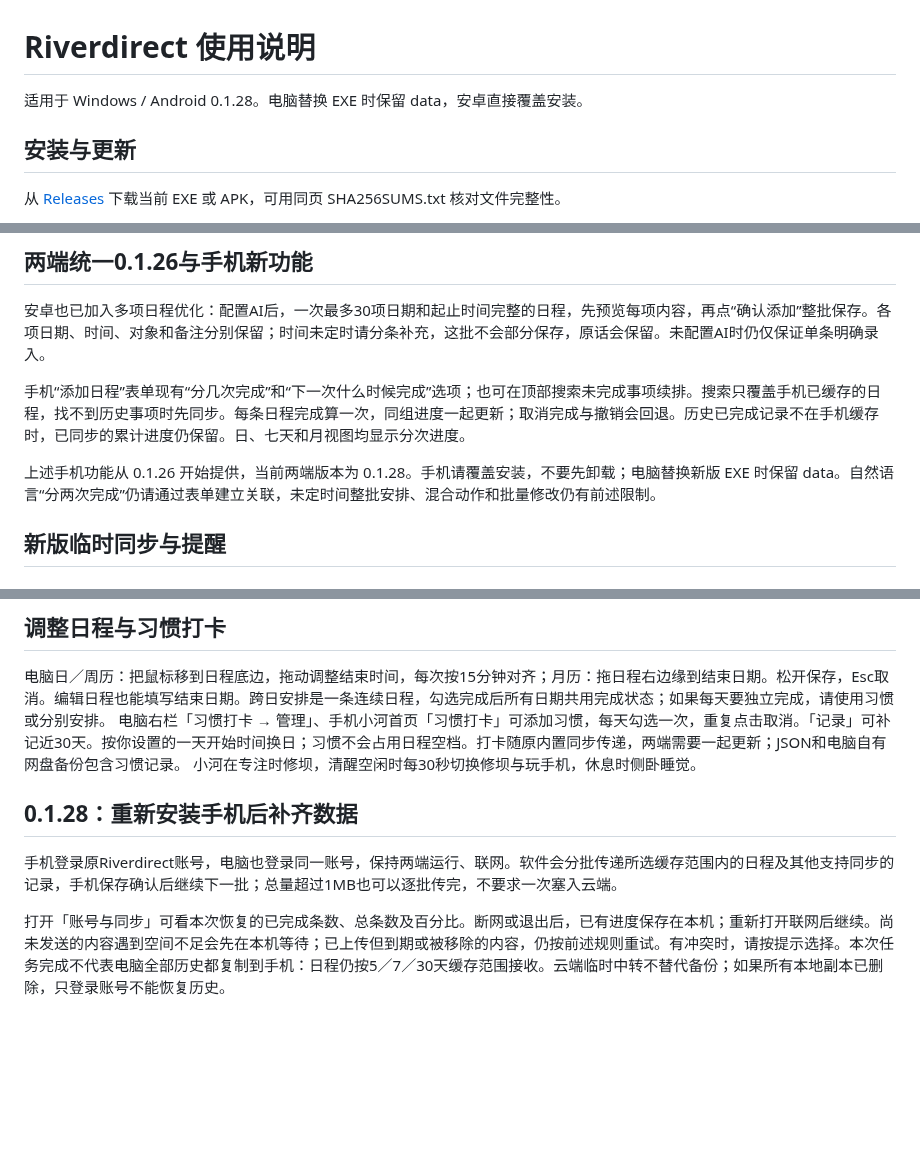
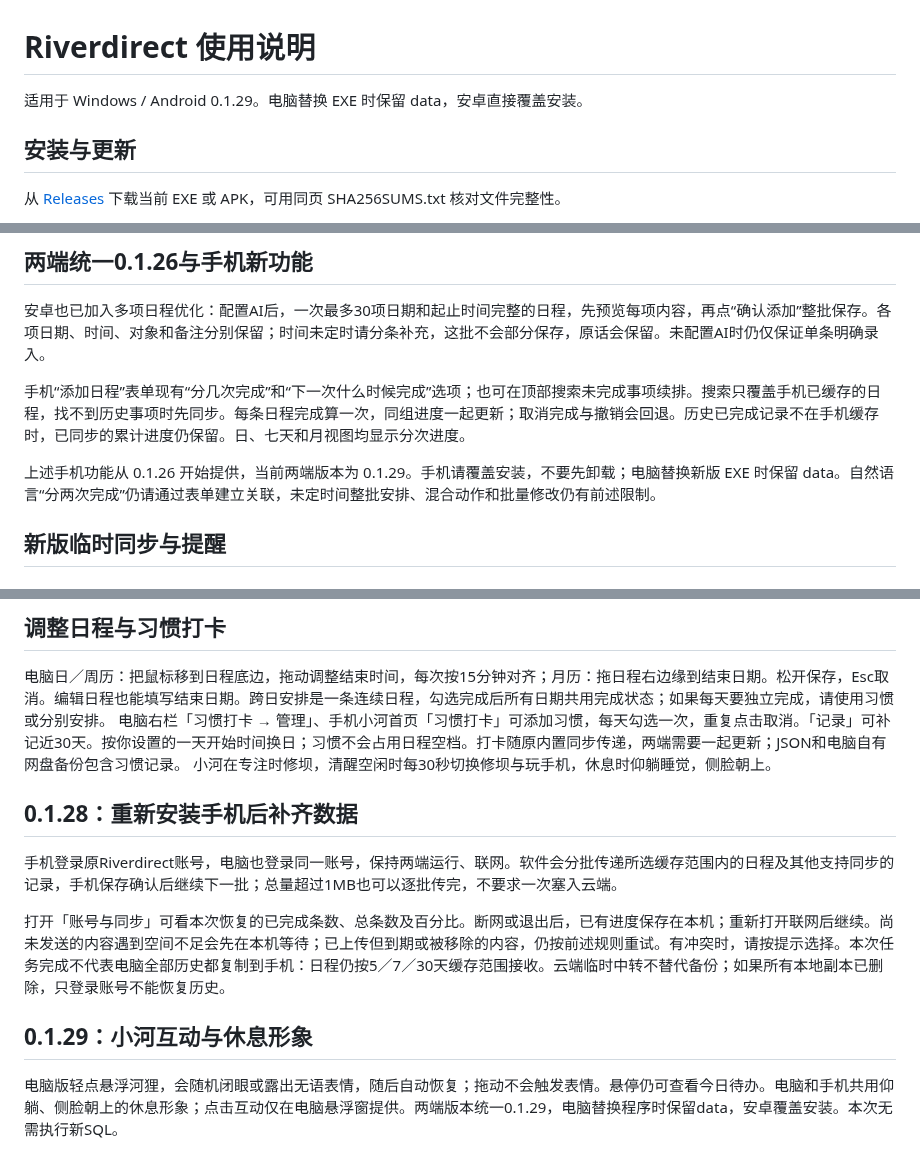
Before and after one commit to Ariel98-xie/Riverdirect-App, a Markdown page: 使用说明.md, 3 parts joined by grey strips. GitHub-like rendering; blank space fills up the shorter version.

```diff
--- a/使用说明.md
+++ b/使用说明.md
@@ -1,6 +1,6 @@
 # Riverdirect 使用说明
 
-适用于 Windows / Android 0.1.28。电脑替换 EXE 时保留 data，安卓直接覆盖安装。
+适用于 Windows / Android 0.1.29。电脑替换 EXE 时保留 data，安卓直接覆盖安装。
 
 ## 安装与更新
 
@@ -111,7 +111,7 @@ API Key 只在各设备本机加密保存，不参与同步。更换 Base URL
 
 手机“添加日程”表单现有“分几次完成”和“下一次什么时候完成”选项；也可在顶部搜索未完成事项续排。搜索只覆盖手机已缓存的日程，找不到历史事项时先同步。每条日程完成算一次，同组进度一起更新；取消完成与撤销会回退。历史已完成记录不在手机缓存时，已同步的累计进度仍保留。日、七天和月视图均显示分次进度。
 
-上述手机功能从 0.1.26 开始提供，当前两端版本为 0.1.28。手机请覆盖安装，不要先卸载；电脑替换新版 EXE 时保留 data。自然语言“分两次完成”仍请通过表单建立关联，未定时间整批安排、混合动作和批量修改仍有前述限制。
+上述手机功能从 0.1.26 开始提供，当前两端版本为 0.1.29。手机请覆盖安装，不要先卸载；电脑替换新版 EXE 时保留 data。自然语言“分两次完成”仍请通过表单建立关联，未定时间整批安排、混合动作和批量修改仍有前述限制。
 
 
 ## 新版临时同步与提醒
@@ -162,10 +162,15 @@ API Key 只在各设备本机加密保存，不参与同步。更换 Base URL
 ## 调整日程与习惯打卡
 电脑日／周历：把鼠标移到日程底边，拖动调整结束时间，每次按15分钟对齐；月历：拖日程右边缘到结束日期。松开保存，Esc取消。编辑日程也能填写结束日期。跨日安排是一条连续日程，勾选完成后所有日期共用完成状态；如果每天要独立完成，请使用习惯或分别安排。
 电脑右栏「习惯打卡 → 管理」、手机小河首页「习惯打卡」可添加习惯，每天勾选一次，重复点击取消。「记录」可补记近30天。按你设置的一天开始时间换日；习惯不会占用日程空档。打卡随原内置同步传递，两端需要一起更新；JSON和电脑自有网盘备份包含习惯记录。
-小河在专注时修坝，清醒空闲时每30秒切换修坝与玩手机，休息时侧卧睡觉。
+小河在专注时修坝，清醒空闲时每30秒切换修坝与玩手机，休息时仰躺睡觉，侧脸朝上。
 
 ## 0.1.28：重新安装手机后补齐数据
 
 手机登录原Riverdirect账号，电脑也登录同一账号，保持两端运行、联网。软件会分批传递所选缓存范围内的日程及其他支持同步的记录，手机保存确认后继续下一批；总量超过1MB也可以逐批传完，不要求一次塞入云端。
 
 打开「账号与同步」可看本次恢复的已完成条数、总条数及百分比。断网或退出后，已有进度保存在本机；重新打开联网后继续。尚未发送的内容遇到空间不足会先在本机等待；已上传但到期或被移除的内容，仍按前述规则重试。有冲突时，请按提示选择。本次任务完成不代表电脑全部历史都复制到手机：日程仍按5／7／30天缓存范围接收。云端临时中转不替代备份；如果所有本地副本已删除，只登录账号不能恢复历史。
+
+
+## 0.1.29：小河互动与休息形象
+
+电脑版轻点悬浮河狸，会随机闭眼或露出无语表情，随后自动恢复；拖动不会触发表情。悬停仍可查看今日待办。电脑和手机共用仰躺、侧脸朝上的休息形象；点击互动仅在电脑悬浮窗提供。两端版本统一0.1.29，电脑替换程序时保留data，安卓覆盖安装。本次无需执行新SQL。
```
Also changed, not shown: README.md (+8 -6 lines), images/02.png.
